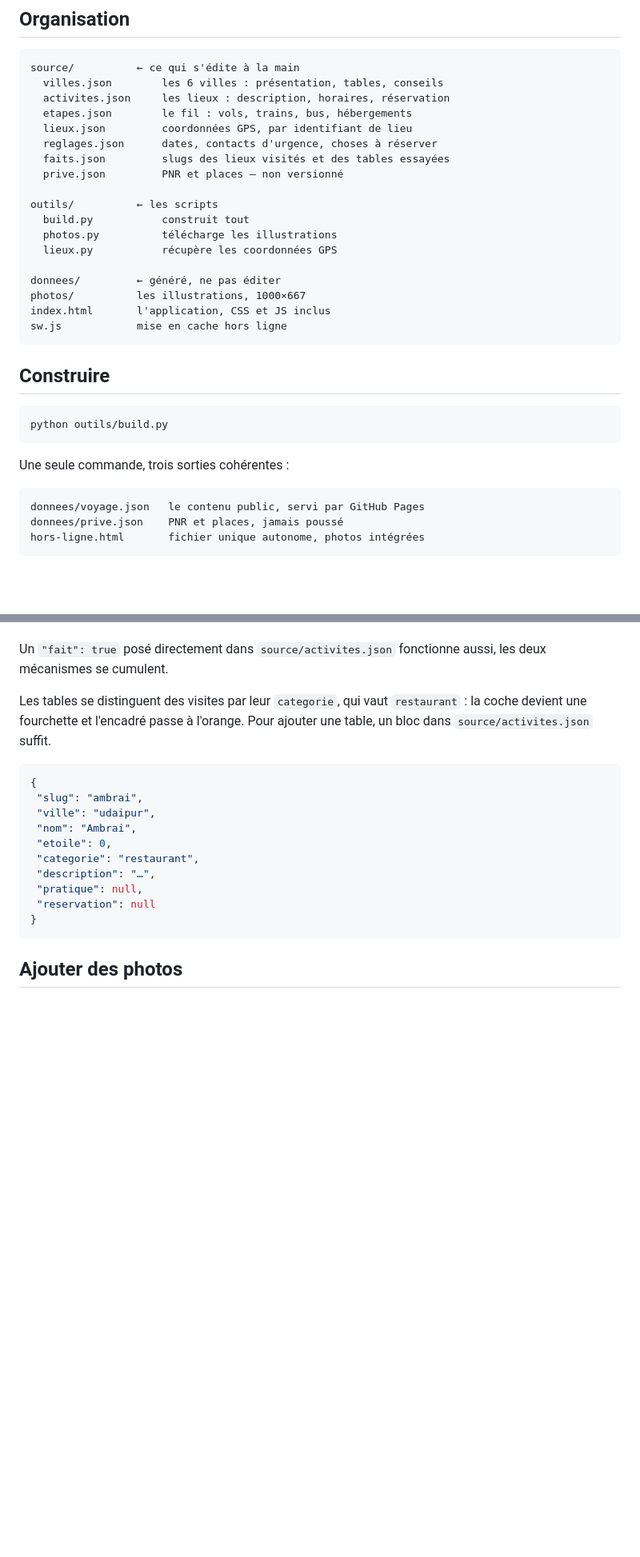
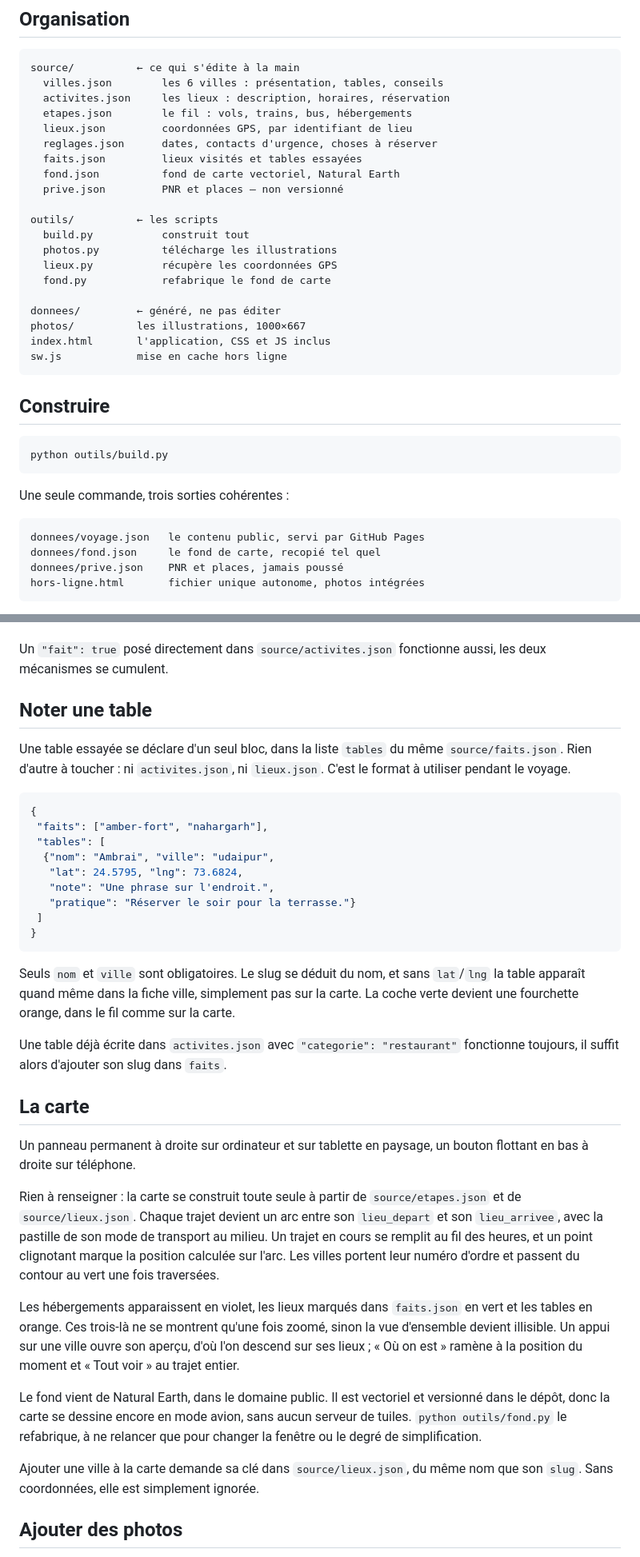
Before and after one commit to Benoit62/carnet-2026, a Markdown page: README.md, 2 parts joined by grey strips. Shown at 80% size. Rendered like a GitHub page; blank space fills up the shorter version.

Commit message:
README : la carte et le format des tables

````diff
--- a/README.md
+++ b/README.md
@@ -17,13 +17,15 @@ l'application fonctionne en mode avion.
       etapes.json        le fil : vols, trains, bus, hébergements
       lieux.json         coordonnées GPS, par identifiant de lieu
       reglages.json      dates, contacts d'urgence, choses à réserver
-      faits.json         slugs des lieux visités et des tables essayées
+      faits.json         lieux visités et tables essayées
+      fond.json          fond de carte vectoriel, Natural Earth
       prive.json         PNR et places — non versionné
 
     outils/          ← les scripts
       build.py           construit tout
       photos.py          télécharge les illustrations
       lieux.py           récupère les coordonnées GPS
+      fond.py            refabrique le fond de carte
 
     donnees/         ← généré, ne pas éditer
     photos/          les illustrations, 1000×667
@@ -37,6 +39,7 @@ l'application fonctionne en mode avion.
 Une seule commande, trois sorties cohérentes :
 
     donnees/voyage.json   le contenu public, servi par GitHub Pages
+    donnees/fond.json     le fond de carte, recopié tel quel
     donnees/prive.json    PNR et places, jamais poussé
     hors-ligne.html       fichier unique autonome, photos intégrées
 
@@ -113,22 +116,57 @@ signale un slug qui ne correspondrait à aucun lieu.
 Un `"fait": true` posé directement dans `source/activites.json` fonctionne
 aussi, les deux mécanismes se cumulent.
 
-Les tables se distinguent des visites par leur `categorie`, qui vaut
-`restaurant` : la coche devient une fourchette et l'encadré passe à l'orange.
-Pour ajouter une table, un bloc dans `source/activites.json` suffit.
+## Noter une table
+
+Une table essayée se déclare d'un seul bloc, dans la liste `tables` du même
+`source/faits.json`. Rien d'autre à toucher : ni `activites.json`, ni
+`lieux.json`. C'est le format à utiliser pendant le voyage.
 
 ```json
 {
- "slug": "ambrai",
- "ville": "udaipur",
- "nom": "Ambrai",
- "etoile": 0,
- "categorie": "restaurant",
- "description": "…",
- "pratique": null,
- "reservation": null
+ "faits": ["amber-fort", "nahargarh"],
+ "tables": [
+  {"nom": "Ambrai", "ville": "udaipur",
+   "lat": 24.5795, "lng": 73.6824,
+   "note": "Une phrase sur l'endroit.",
+   "pratique": "Réserver le soir pour la terrasse."}
+ ]
 }
 ```
+
+Seuls `nom` et `ville` sont obligatoires. Le slug se déduit du nom, et sans
+`lat`/`lng` la table apparaît quand même dans la fiche ville, simplement pas sur
+la carte. La coche verte devient une fourchette orange, dans le fil comme sur la
+carte.
+
+Une table déjà écrite dans `activites.json` avec `"categorie": "restaurant"`
+fonctionne toujours, il suffit alors d'ajouter son slug dans `faits`.
+
+## La carte
+
+Un panneau permanent à droite sur ordinateur et sur tablette en paysage, un
+bouton flottant en bas à droite sur téléphone.
+
+Rien à renseigner : la carte se construit toute seule à partir de
+`source/etapes.json` et de `source/lieux.json`. Chaque trajet devient un arc
+entre son `lieu_depart` et son `lieu_arrivee`, avec la pastille de son mode de
+transport au milieu. Un trajet en cours se remplit au fil des heures, et un
+point clignotant marque la position calculée sur l'arc. Les villes portent leur
+numéro d'ordre et passent du contour au vert une fois traversées.
+
+Les hébergements apparaissent en violet, les lieux marqués dans `faits.json` en
+vert et les tables en orange. Ces trois-là ne se montrent qu'une fois zoomé,
+sinon la vue d'ensemble devient illisible. Un appui sur une ville ouvre son
+aperçu, d'où l'on descend sur ses lieux ; « Où on est » ramène à la position du
+moment et « Tout voir » au trajet entier.
+
+Le fond vient de Natural Earth, dans le domaine public. Il est vectoriel et
+versionné dans le dépôt, donc la carte se dessine encore en mode avion, sans
+aucun serveur de tuiles. `python outils/fond.py` le refabrique, à ne relancer
+que pour changer la fenêtre ou le degré de simplification.
+
+Ajouter une ville à la carte demande sa clé dans `source/lieux.json`, du même
+nom que son `slug`. Sans coordonnées, elle est simplement ignorée.
 
 ## Ajouter des photos
 
````
Also changed, not shown: other parts of README.md (+1 -0 lines).
